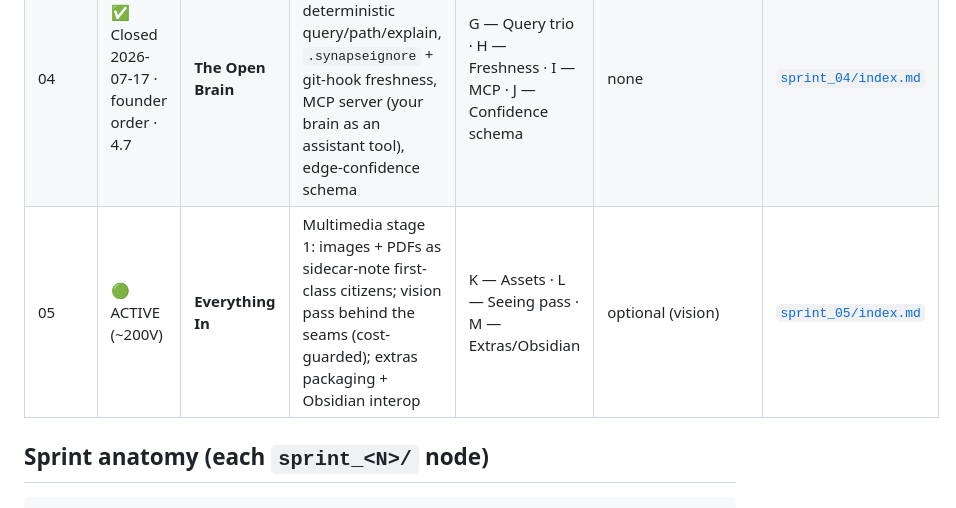
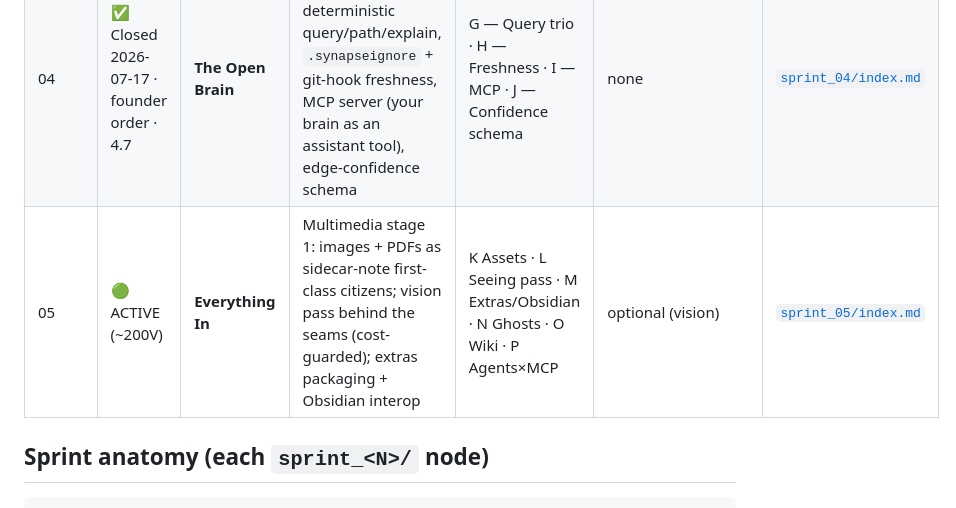
Before and after one commit to SynaptixLabs/Synapse, a Markdown page: project-management/sprints/00_index.md, the part around the change. Drawn GitHub-style.

Commit message:
docs(sprint-05): acceptance narrative for N/O/P + epics row; ghosts spec in CI
Co-Authored-By: Claude Fable 5 <noreply@anthropic.com>
Claude-Session: https://claude.ai/code/session_01C7tBwV4op3LR76gFczxjy7

```diff
--- a/project-management/sprints/00_index.md
+++ b/project-management/sprints/00_index.md
@@ -35,7 +35,7 @@ No gate closes on assertion — see [`../../.claude/policies/commandments.md`](.
 | 02 | ✅ Closed 2026-07-15 · PASS · 4.6 | **The Explorer** | Explorer page (kit REV 2→2.3): accordion, glossary, immersive placeable graph, persistent focus, in-UI acceptance | C — Explorer UI | none | [`sprint_02/index.md`](sprint_02/index.md) |
 | 03 | ✅ Closed 2026-07-15 · PASS · **POC closed (v0.1.0)** | **The Twist** | Two models end-to-end: summarize node/subtree (Anthropic) + render summary as image (gpt-image-1); POC close | D — Distill · E — Render · F — POC close | `ANTHROPIC_API_KEY` + `OPENAI_API_KEY` | [`sprint_03/index.md`](sprint_03/index.md) |
 | 04 | ✅ Closed 2026-07-17 · founder order · 4.7 | **The Open Brain** | The brain becomes infrastructure: deterministic query/path/explain, `.synapseignore` + git-hook freshness, MCP server (your brain as an assistant tool), edge-confidence schema | G — Query trio · H — Freshness · I — MCP · J — Confidence schema | none | [`sprint_04/index.md`](sprint_04/index.md) |
-| 05 | 🟢 ACTIVE (~200V) | **Everything In** | Multimedia stage 1: images + PDFs as sidecar-note first-class citizens; vision pass behind the seams (cost-guarded); extras packaging + Obsidian interop | K — Assets · L — Seeing pass · M — Extras/Obsidian | optional (vision) | [`sprint_05/index.md`](sprint_05/index.md) |
+| 05 | 🟢 ACTIVE (~200V) | **Everything In** | Multimedia stage 1: images + PDFs as sidecar-note first-class citizens; vision pass behind the seams (cost-guarded); extras packaging + Obsidian interop | K Assets · L Seeing pass · M Extras/Obsidian · N Ghosts · O Wiki · P Agents×MCP | optional (vision) | [`sprint_05/index.md`](sprint_05/index.md) |
 
 ## Sprint anatomy (each `sprint_<N>/` node)
 
```
Also changed, not shown: 1 other file.
